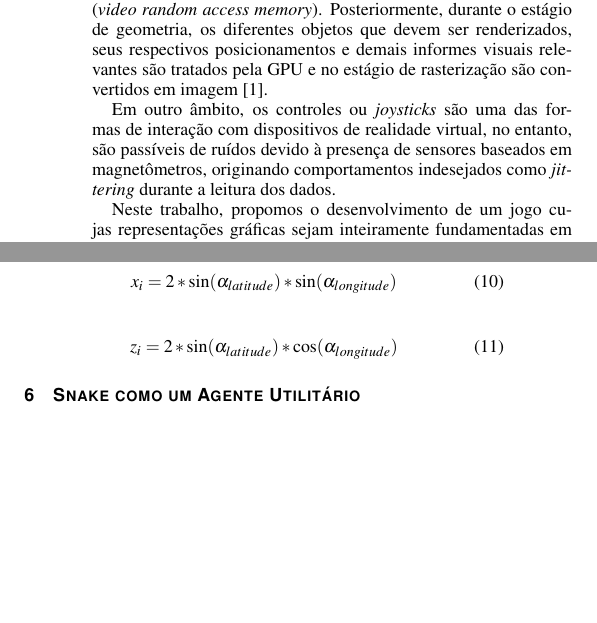
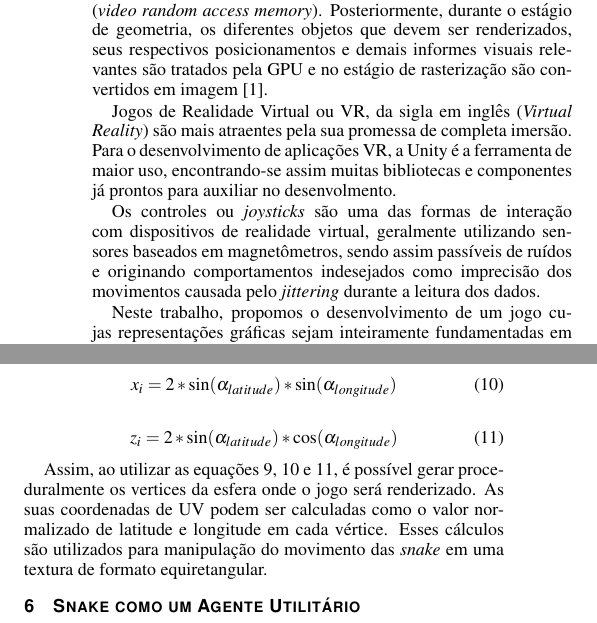
Before and after one commit to tsantosfigueira/sbgames2018-G2, a LaTeX document (template.tex): two parts of the columns of pages 1 and 2 of 4, joined at a grey line, cut so that both start at the same text, the shorter picture padded with empty space. Compiled offline with pdfLaTeX.

Commit message:
Few improvements on Intro and Inverted Sphere sections

```diff
--- a/template.tex
+++ b/template.tex
@@ -60,7 +60,9 @@
 Jogos desenvolvidos na \textit{Unity} seguem uma \textit{pipeline} gráfica onde, em linhas gerais, a CPU (\textit{central processing unit}) é responsável por transmitir informações sobre elementos gráficos à GPU (\textit{graphics processing unit}) através do estágio de aplicação, onde os \textit{assets} gráficos, como modelos 3D e texturas, são carregados na VRAM (\textit{video random access memory}). Posteriormente, durante o estágio de geometria, os diferentes objetos que devem ser renderizados, seus respectivos posicionamentos e demais informes visuais relevantes são tratados pela GPU e no estágio de rasterização são convertidos em imagem \cite{akenine2008real}.
 
 % Contextualizar a Realidade Virtual e Controladores
-Em outro âmbito, os controles ou \textit{joysticks} são uma das formas de interação com dispositivos de realidade virtual, no entanto, são passíveis de ruídos devido à presença de sensores baseados em magnetômetros, originando comportamentos indesejados como \textit{jittering} durante a leitura dos dados.
+Jogos de Realidade Virtual ou VR, da sigla em inglês (\textit{Virtual Reality}) são mais atraentes pela sua promessa de completa imersão. Para o desenvolvimento de aplicações VR, a Unity é a ferramenta de maior uso, encontrando-se assim muitas bibliotecas e componentes já prontos para auxiliar no desenvolmento.
+
+Os controles ou \textit{joysticks} são uma das formas de interação com dispositivos de realidade virtual, geralmente utilizando sensores baseados em magnetômetros, sendo assim passíveis de ruídos e originando comportamentos indesejados como imprecisão dos movimentos causada pelo \textit{jittering} durante a leitura dos dados.
 
 % Resumo proposta
 Neste trabalho, propomos o desenvolvimento de um jogo cujas representações gráficas sejam inteiramente fundamentadas em código de GPU ao passo que as restrições lógicas concentrem-se na CPU, de maneira a atuar nos diferentes estágios da \textit{pipeline} gráfica acima apresentada. Em alusão à um clássico, o jogo \textit{Snake} será recriado para o dispositivo de realidade virtual \textit{Samsung Galaxy S8} através do \textit{GearVR} com o controle de modelo ET-YO32 da Samsung, em uma aplicação Unity, no entanto, esta versão diferencia-se do original à medida que o jogador posiciona o objeto coletável através do controlador tendo a finalidade de fazer a serpente persegui-lo. Neste aspecto, objetivando atenuar a inconsistência do controle e melhorar o reconhecimento dos sinais de entrada, aplica-se o filtro de Kalman ao \textit{joystick}.
@@ -171,13 +173,15 @@ Aplicando-se a equação \ref{equation8} nas equações \ref{equation3} e \ref{e
 
 \begin{equation}
 x_{i} = 2 * \sin(\alpha_{latitude}) * \sin(\alpha_{longitude})
-\label{equation9}
+\label{equation_coord_x}
 \end{equation}
 
 \begin{equation}
 z_{i} = 2 * \sin(\alpha_{latitude}) * \cos(\alpha_{longitude})
-\label{equation10}
+\label{equation_coord_z}
 \end{equation}
+
+Assim, ao utilizar as equações \ref{equation_coord_y}, \ref{equation_coord_x} e \ref{equation_coord_z}, é possível gerar proceduralmente os vertices da esfera onde o jogo será renderizado. As suas coordenadas de UV podem ser calculadas como o valor normalizado de latitude e longitude em cada vértice. Esses cálculos são utilizados para manipulação do movimento das \textit{snake} em uma textura de formato equiretangular.
 
 %-------------------------------------------------------------------------------------------------
 \section{Snake como um Agente Utilitário} \label{sec:agent}
```
Also changed, not shown: template.tex (6 more changed lines).
